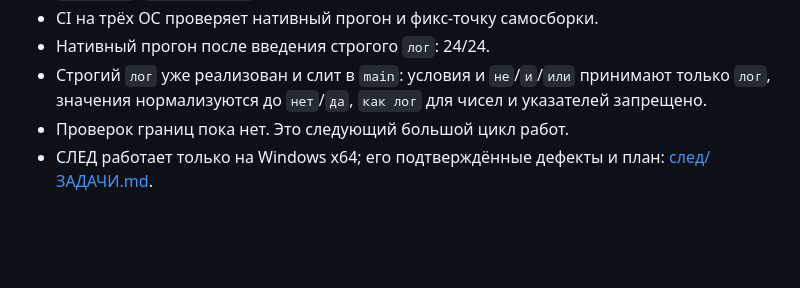
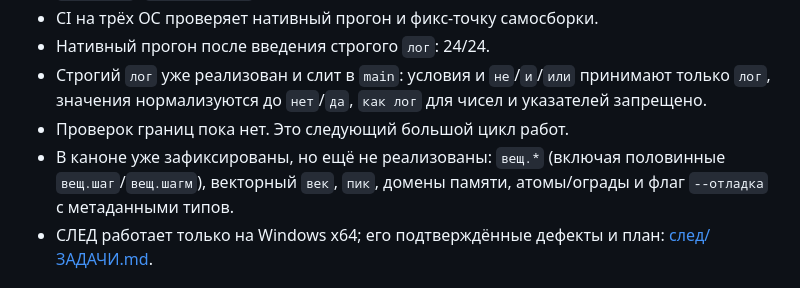
Before and after one commit to Octavian-Labs/veles, a Markdown page: AGENTS.md, the part around the change. Rendered like a GitHub page; blank space fills up the shorter version.

Commit message:
доки: AGENTS — пометить дальний канон как зафиксированный, но не реализованный
Чтобы новая сессия не принимала вещ.*/век/--отладка за работающие
возможности.

```diff
--- a/AGENTS.md
+++ b/AGENTS.md
@@ -36,6 +36,9 @@
   принимают только `лог`, значения нормализуются до `нет`/`да`, `как лог`
   для чисел и указателей запрещено.
 - Проверок границ пока нет. Это следующий большой цикл работ.
+- В каноне уже зафиксированы, но ещё не реализованы: `вещ.*` (включая
+  половинные `вещ.шаг`/`вещ.шагм`), векторный `век`, `пик`, домены
+  памяти, атомы/ограды и флаг `--отладка` с метаданными типов.
 - СЛЕД работает только на Windows x64; его подтверждённые дефекты и план:
   [след/ЗАДАЧИ.md](след/ЗАДАЧИ.md).
 
```
